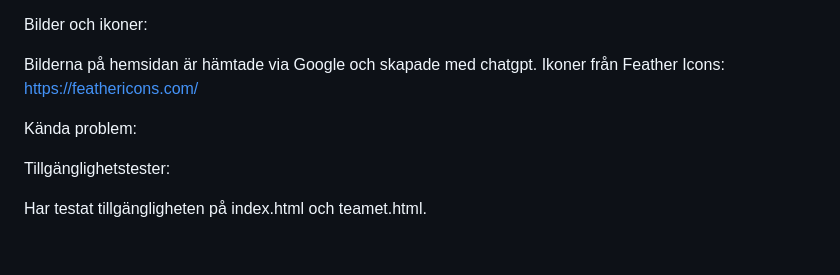
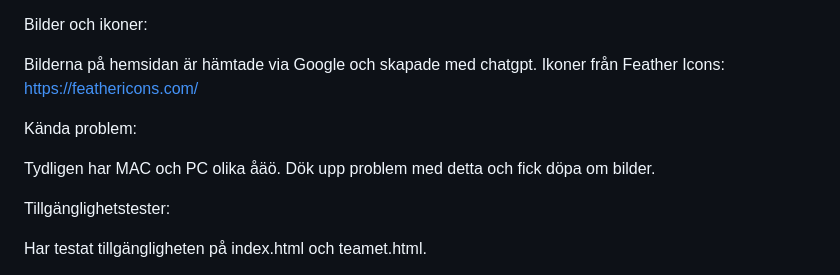
Before and after one commit to gritfilip/java26-html-css-slutprojekt-grupp1, a Markdown page: README.md, the part around the change. Drawn GitHub-style; blank space fills up the shorter version.

```diff
--- a/README.md
+++ b/README.md
@@ -52,6 +52,8 @@ Ikoner från Feather Icons: https://feathericons.com/
 
 Kända problem:
 
+Tydligen har MAC och PC olika åäö. Dök upp problem med detta och fick döpa om bilder.
+
 Tillgänglighetstester:
 
 Har testat tillgängligheten på index.html och teamet.html.
```
